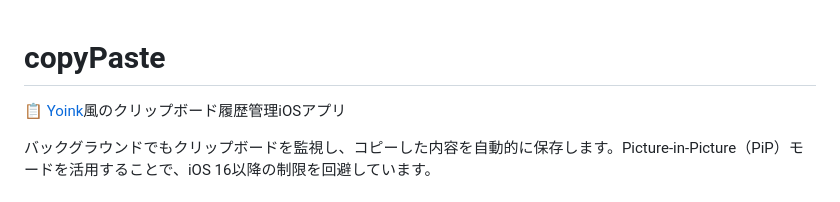
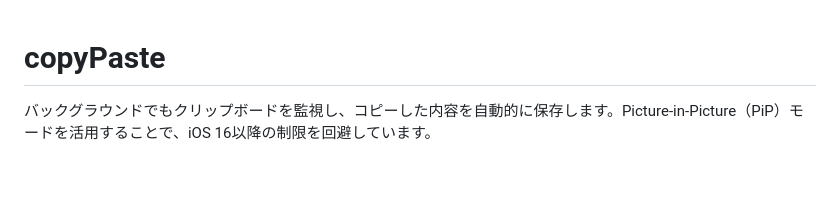
Before and after one commit to entaku0818/copyPaste, a Markdown page: README.md, the part around the change. Rendered like a GitHub page; blank space fills up the shorter version.

Commit message:
docs: Remove Yoink reference from README
Co-Authored-By: Claude Sonnet 4.5 <noreply@anthropic.com>

```diff
--- a/README.md
+++ b/README.md
@@ -1,6 +1,4 @@
 # copyPaste
-
-📋 [Yoink](https://apps.apple.com/jp/app/yoink-improved-drag-and-drop/id1260915283)風のクリップボード履歴管理iOSアプリ
 
 バックグラウンドでもクリップボードを監視し、コピーした内容を自動的に保存します。Picture-in-Picture（PiP）モードを活用することで、iOS 16以降の制限を回避しています。
 
```
